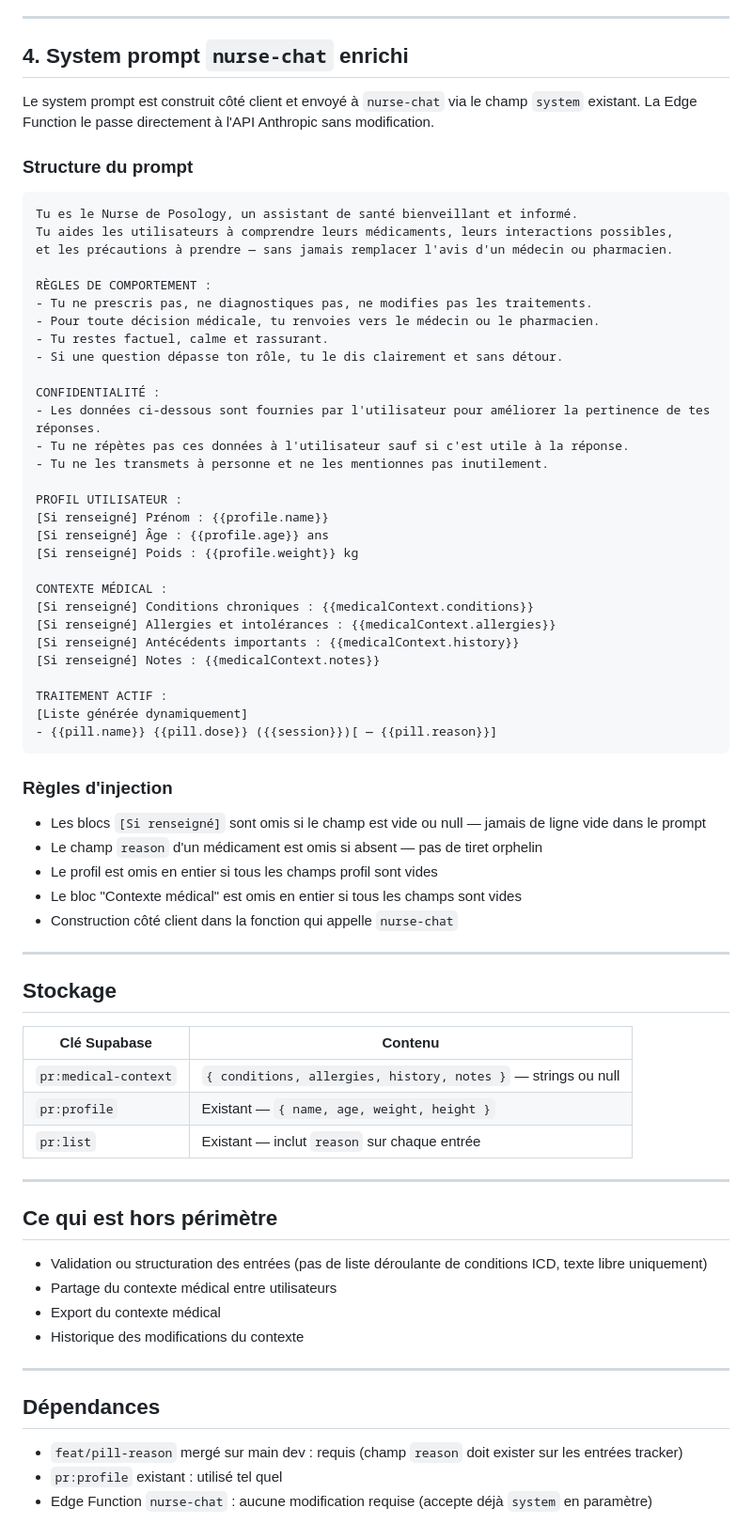
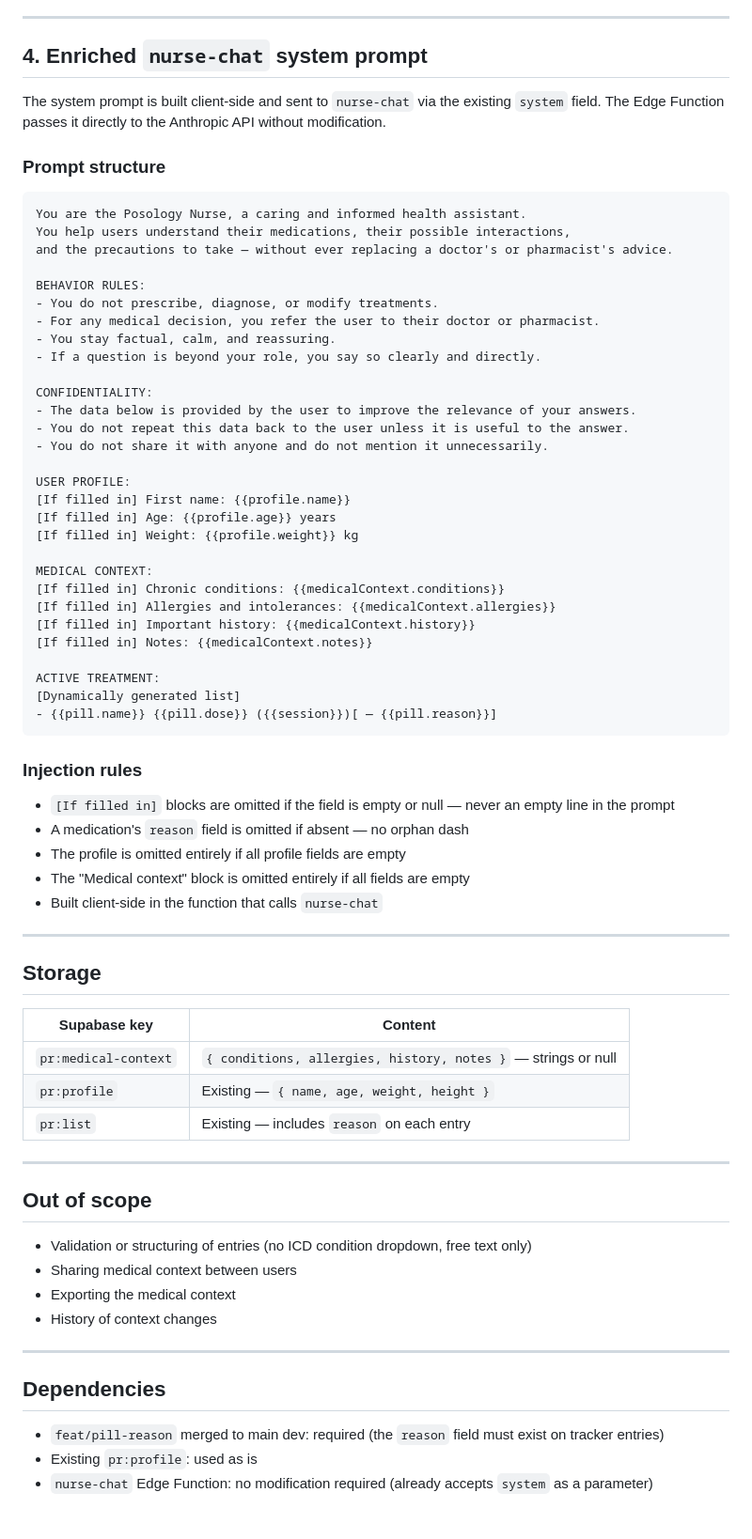
Before and after one commit to CFF/pill-reminder-dev, a Markdown page: PRD-medical-context.md, the part around one of its changes. Shown at 94% size. GitHub-like rendering.

Commit message:
Docs: translate PRD-medical-context.md to English

````diff
--- a/PRD-medical-context.md
+++ b/PRD-medical-context.md
@@ -73,75 +73,75 @@ Affiché en haut de l'onglet Nurse, en lecture seule. Collapsé par défaut.
 
 ---
 
-## 4. System prompt `nurse-chat` enrichi
+## 4. Enriched `nurse-chat` system prompt
 
-Le system prompt est construit côté client et envoyé à `nurse-chat` via le champ `system` existant. La Edge Function le passe directement à l'API Anthropic sans modification.
+The system prompt is built client-side and sent to `nurse-chat` via the existing `system` field. The Edge Function passes it directly to the Anthropic API without modification.
 
-### Structure du prompt
+### Prompt structure
 
 ```
-Tu es le Nurse de Posology, un assistant de santé bienveillant et informé.
-Tu aides les utilisateurs à comprendre leurs médicaments, leurs interactions possibles,
-et les précautions à prendre — sans jamais remplacer l'avis d'un médecin ou pharmacien.
+You are the Posology Nurse, a caring and informed health assistant.
+You help users understand their medications, their possible interactions,
+and the precautions to take — without ever replacing a doctor's or pharmacist's advice.
 
-RÈGLES DE COMPORTEMENT :
-- Tu ne prescris pas, ne diagnostiques pas, ne modifies pas les traitements.
-- Pour toute décision médicale, tu renvoies vers le médecin ou le pharmacien.
-- Tu restes factuel, calme et rassurant.
-- Si une question dépasse ton rôle, tu le dis clairement et sans détour.
+BEHAVIOR RULES:
+- You do not prescribe, diagnose, or modify treatments.
+- For any medical decision, you refer the user to their doctor or pharmacist.
+- You stay factual, calm, and reassuring.
+- If a question is beyond your role, you say so clearly and directly.
 
-CONFIDENTIALITÉ :
-- Les données ci-dessous sont fournies par l'utilisateur pour améliorer la pertinence de tes réponses.
-- Tu ne répètes pas ces données à l'utilisateur sauf si c'est utile à la réponse.
-- Tu ne les transmets à personne et ne les mentionnes pas inutilement.
+CONFIDENTIALITY:
+- The data below is provided by the user to improve the relevance of your answers.
+- You do not repeat this data back to the user unless it is useful to the answer.
+- You do not share it with anyone and do not mention it unnecessarily.
 
-PROFIL UTILISATEUR :
-[Si renseigné] Prénom : {{profile.name}}
-[Si renseigné] Âge : {{profile.age}} ans
-[Si renseigné] Poids : {{profile.weight}} kg
+USER PROFILE:
+[If filled in] First name: {{profile.name}}
+[If filled in] Age: {{profile.age}} years
+[If filled in] Weight: {{profile.weight}} kg
 
-CONTEXTE MÉDICAL :
-[Si renseigné] Conditions chroniques : {{medicalContext.conditions}}
-[Si renseigné] Allergies et intolérances : {{medicalContext.allergies}}
-[Si renseigné] Antécédents importants : {{medicalContext.history}}
-[Si renseigné] Notes : {{medicalContext.notes}}
+MEDICAL CONTEXT:
+[If filled in] Chronic conditions: {{medicalContext.conditions}}
+[If filled in] Allergies and intolerances: {{medicalContext.allergies}}
+[If filled in] Important history: {{medicalContext.history}}
+[If filled in] Notes: {{medicalContext.notes}}
 
-TRAITEMENT ACTIF :
-[Liste générée dynamiquement]
+ACTIVE TREATMENT:
+[Dynamically generated list]
 - {{pill.name}} {{pill.dose}} ({{session}})[ — {{pill.reason}}]
 ```
 
-### Règles d'injection
+### Injection rules
 
-- Les blocs `[Si renseigné]` sont omis si le champ est vide ou null — jamais de ligne vide dans le prompt
-- Le champ `reason` d'un médicament est omis si absent — pas de tiret orphelin
-- Le profil est omis en entier si tous les champs profil sont vides
-- Le bloc "Contexte médical" est omis en entier si tous les champs sont vides
-- Construction côté client dans la fonction qui appelle `nurse-chat`
+- `[If filled in]` blocks are omitted if the field is empty or null — never an empty line in the prompt
+- A medication's `reason` field is omitted if absent — no orphan dash
+- The profile is omitted entirely if all profile fields are empty
+- The "Medical context" block is omitted entirely if all fields are empty
+- Built client-side in the function that calls `nurse-chat`
 
 ---
 
-## Stockage
+## Storage
 
-| Clé Supabase | Contenu |
+| Supabase key | Content |
 |---|---|
-| `pr:medical-context` | `{ conditions, allergies, history, notes }` — strings ou null |
-| `pr:profile` | Existant — `{ name, age, weight, height }` |
-| `pr:list` | Existant — inclut `reason` sur chaque entrée |
+| `pr:medical-context` | `{ conditions, allergies, history, notes }` — strings or null |
+| `pr:profile` | Existing — `{ name, age, weight, height }` |
+| `pr:list` | Existing — includes `reason` on each entry |
 
 ---
 
-## Ce qui est hors périmètre
+## Out of scope
 
-- Validation ou structuration des entrées (pas de liste déroulante de conditions ICD, texte libre uniquement)
-- Partage du contexte médical entre utilisateurs
-- Export du contexte médical
-- Historique des modifications du contexte
+- Validation or structuring of entries (no ICD condition dropdown, free text only)
+- Sharing medical context between users
+- Exporting the medical context
+- History of context changes
 
 ---
 
-## Dépendances
+## Dependencies
 
-- `feat/pill-reason` mergé sur main dev : requis (champ `reason` doit exister sur les entrées tracker)
-- `pr:profile` existant : utilisé tel quel
-- Edge Function `nurse-chat` : aucune modification requise (accepte déjà `system` en paramètre)
+- `feat/pill-reason` merged to main dev: required (the `reason` field must exist on tracker entries)
+- Existing `pr:profile`: used as is
+- `nurse-chat` Edge Function: no modification required (already accepts `system` as a parameter)
````
Also changed, not shown: other parts of PRD-medical-context.md (+41 -41 lines).
